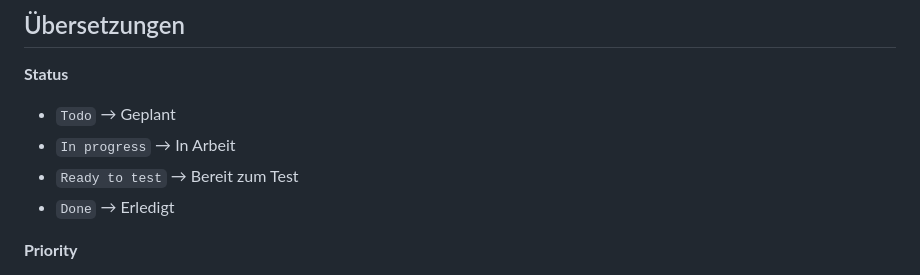
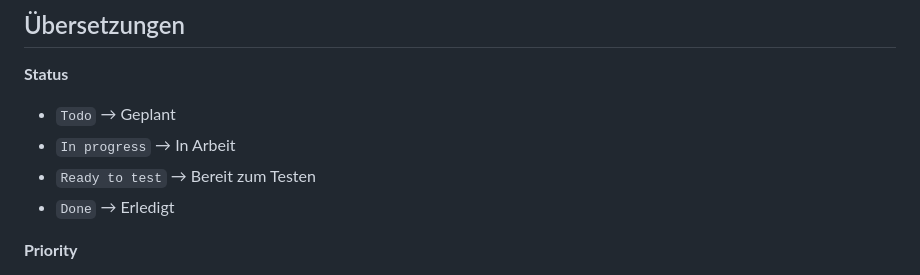
Before and after one commit to awn-be/wis-be-dashboard, a Markdown page: README.md, the part around the change. GitHub-like rendering.

Commit message:
Fix translation for 'Ready to test' in README

```diff
--- a/README.md
+++ b/README.md
@@ -31,7 +31,7 @@ Dadurch ruft der Browser der Portal-Besucher **nicht mehr direkt die GitHub API*
 
 - `Todo` → Geplant
 - `In progress` → In Arbeit
-- `Ready to test` → Bereit zum Test
+- `Ready to test` → Bereit zum Testen
 - `Done` → Erledigt
 
 **Priority**
```
